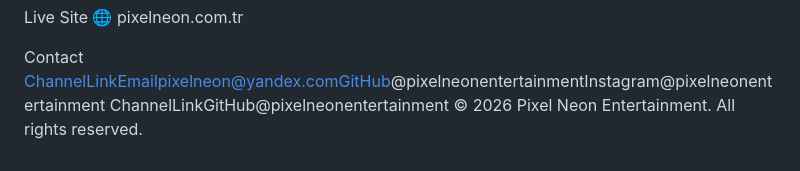
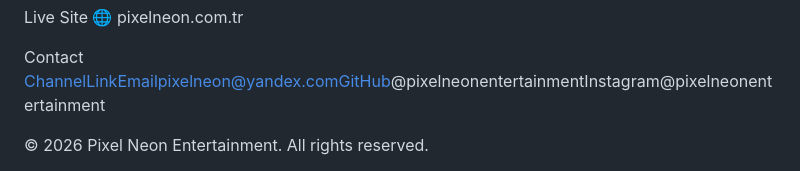
Before and after one commit to pixelneonentertainment/Pixel-Neon-Web-Site, a Markdown page: README.md, the part around the change. GitHub-like rendering.

```diff
--- a/README.md
+++ b/README.md
@@ -101,5 +101,5 @@ Live Site
 
 Contact
 ChannelLinkEmailpixelneon@yandex.comGitHub@pixelneonentertainmentInstagram@pixelneonentertainment
-ChannelLinkGitHub@pixelneonentertainment
+
 © 2026 Pixel Neon Entertainment. All rights reserved.
```
